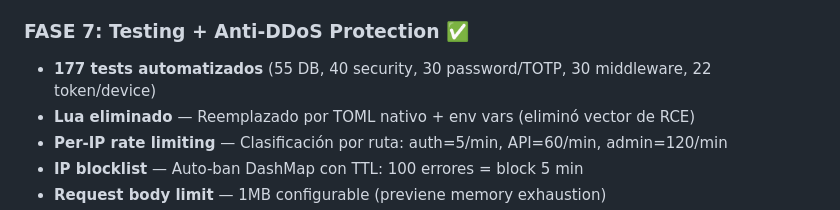
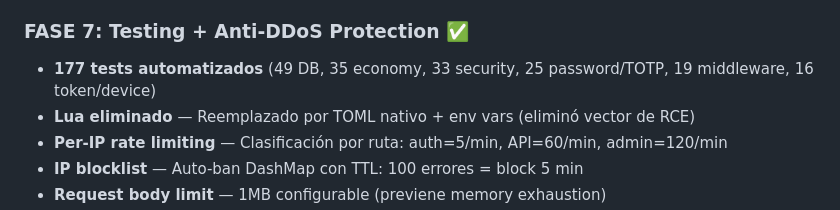
Before and after one commit to rooselvelt6/ysh, a Markdown page: README.md, the part around the change. Rendered like a GitHub page.

Commit message:
docs: fix test breakdown numbers in README

```diff
--- a/README.md
+++ b/README.md
@@ -447,7 +447,7 @@
 - Message persistence + history
 
 ### FASE 7: Testing + Anti-DDoS Protection ✅
-- **177 tests automatizados** (55 DB, 40 security, 30 password/TOTP, 30 middleware, 22 token/device)
+- **177 tests automatizados** (49 DB, 35 economy, 33 security, 25 password/TOTP, 19 middleware, 16 token/device)
 - **Lua eliminado** — Reemplazado por TOML nativo + env vars (eliminó vector de RCE)
 - **Per-IP rate limiting** — Clasificación por ruta: auth=5/min, API=60/min, admin=120/min
 - **IP blocklist** — Auto-ban DashMap con TTL: 100 errores = block 5 min
```
